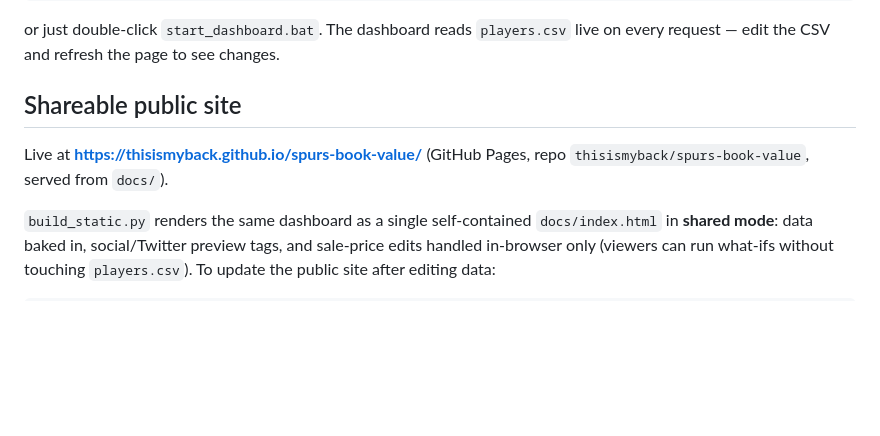
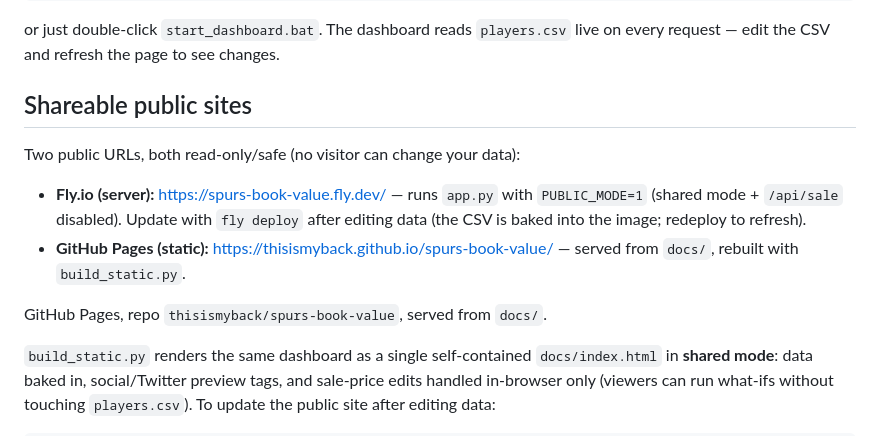
Before and after one commit to thisismyback/spurs-book-value, a Markdown page: README.md, the part around the change. Drawn GitHub-style; blank space fills up the shorter version.

Commit message:
docs: add Fly.io URL to README
Co-Authored-By: Claude Opus 4.8 <noreply@anthropic.com>

```diff
--- a/README.md
+++ b/README.md
@@ -23,9 +23,15 @@ py -3 app.py      # then open http://localhost:5200
 or just double-click `start_dashboard.bat`. The dashboard reads `players.csv`
 live on every request — edit the CSV and refresh the page to see changes.
 
-## Shareable public site
-Live at **https://thisismyback.github.io/spurs-book-value/** (GitHub Pages, repo
-`thisismyback/spurs-book-value`, served from `docs/`).
+## Shareable public sites
+Two public URLs, both read-only/safe (no visitor can change your data):
+- **Fly.io (server):** https://spurs-book-value.fly.dev/ — runs `app.py` with
+  `PUBLIC_MODE=1` (shared mode + `/api/sale` disabled). Update with `fly deploy`
+  after editing data (the CSV is baked into the image; redeploy to refresh).
+- **GitHub Pages (static):** https://thisismyback.github.io/spurs-book-value/ —
+  served from `docs/`, rebuilt with `build_static.py`.
+
+GitHub Pages, repo `thisismyback/spurs-book-value`, served from `docs/`.
 
 `build_static.py` renders the same dashboard as a single self-contained
 `docs/index.html` in **shared mode**: data baked in, social/Twitter preview tags,
```
